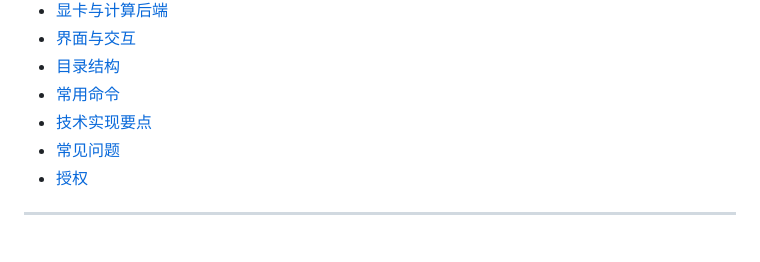
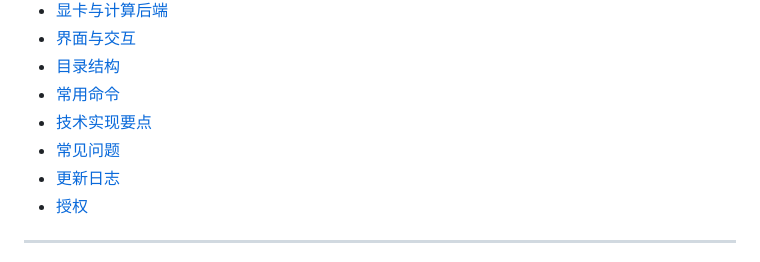
Before and after one commit to guwubuchenglin/komi, a Markdown page: README.md, the part around the change. GitHub-like rendering.

Commit message:
docs: 新增 CHANGELOG（0.4.2 详细条目 + 早期版本概览 + 已知问题），README 目录加更新日志入口

```diff
--- a/README.md
+++ b/README.md
@@ -29,6 +29,7 @@ Komi 内置 KataGo 引擎与神经网络权重，所有思考都在你本机的
 - [常用命令](#常用命令)
 - [技术实现要点](#技术实现要点)
 - [常见问题](#常见问题)
+- [更新日志](CHANGELOG.md)
 - [授权](#授权)
 
 ---
```
Also changed, not shown: CHANGELOG.md (added, +100 -0 lines).
